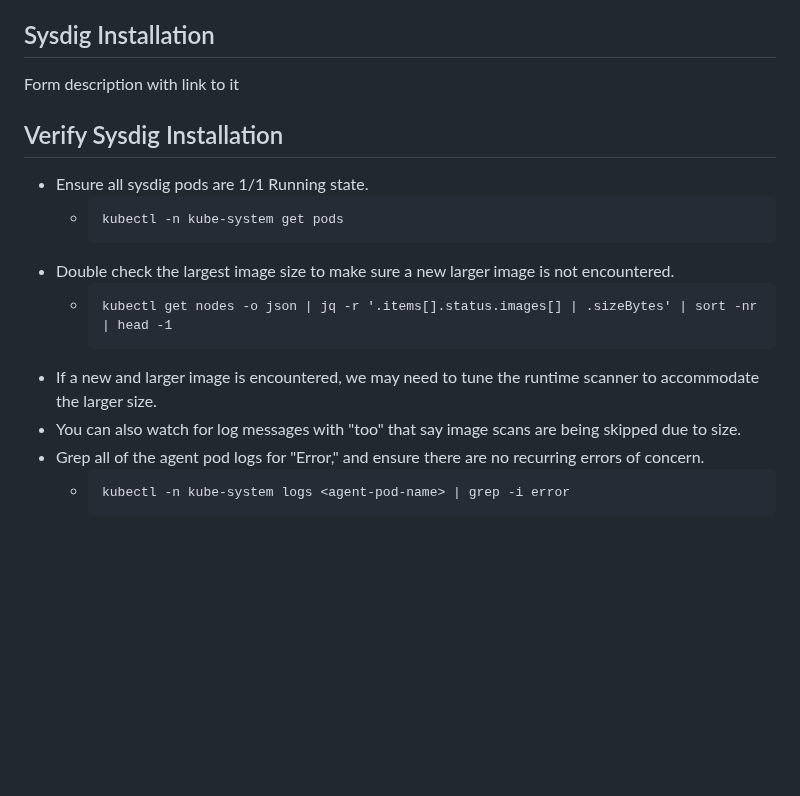
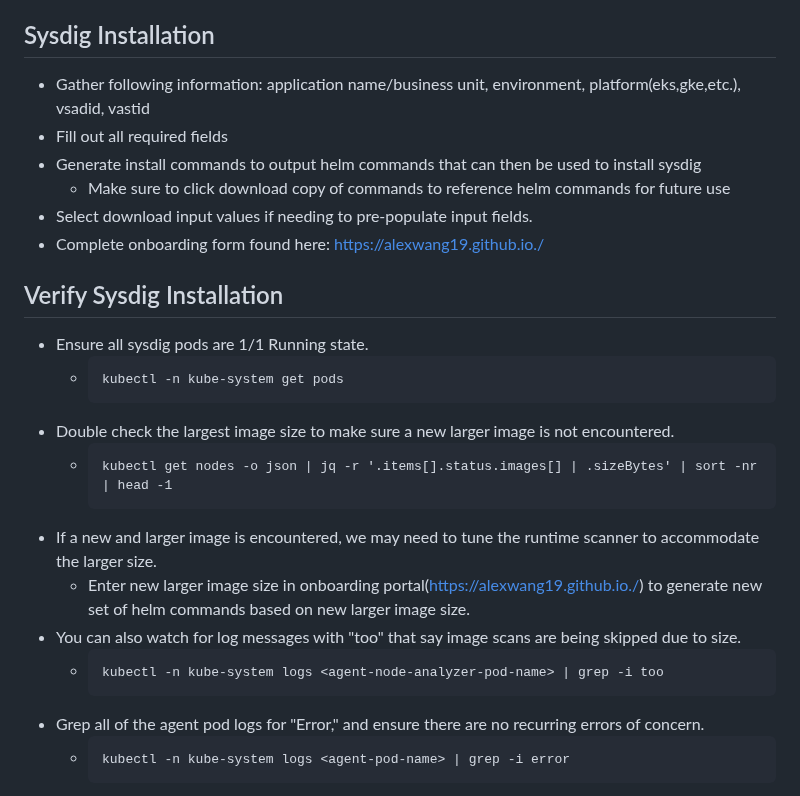
Before and after one commit to alexwang19/alexwang19.github.io, a Markdown page: docs/installation_docs.md, the part around one of its changes. Rendered like a GitHub page; blank space fills up the shorter version.

````diff
--- a/docs/installation_docs.md
+++ b/docs/installation_docs.md
@@ -64,8 +64,12 @@
 
 ## Sysdig Installation
 
-Form description with link to it
-
+* Gather following information: application name/business unit, environment, platform(eks,gke,etc.), vsadid, vastid
+* Fill out all required fields
+* Generate install commands to output helm commands that can then be used to install sysdig
+  * Make sure to click download copy of commands to reference helm commands for future use
+* Select download input values if needing to pre-populate input fields.
+* Complete onboarding form found here: https://alexwang19.github.io./
 
 ## Verify Sysdig Installation
 
@@ -78,7 +82,11 @@ Form description with link to it
     kubectl get nodes -o json | jq -r '.items[].status.images[] | .sizeBytes' | sort -nr | head -1
     ```
 * If a new and larger image is encountered, we may need to tune the runtime scanner to accommodate the larger size.
+  * Enter new larger image size in onboarding portal(https://alexwang19.github.io./) to generate new set of helm commands based on new larger image size.
 * You can also watch for log messages with "too" that say image scans are being skipped due to size.
+  * ```
+    kubectl -n kube-system logs <agent-node-analyzer-pod-name> | grep -i too
+    ```
 * Grep all of the agent pod logs for "Error," and ensure there are no recurring errors of concern.
   * ```
     kubectl -n kube-system logs <agent-pod-name> | grep -i error
````
Also changed, not shown: other parts of docs/installation_docs.md (+1 -1 lines).
